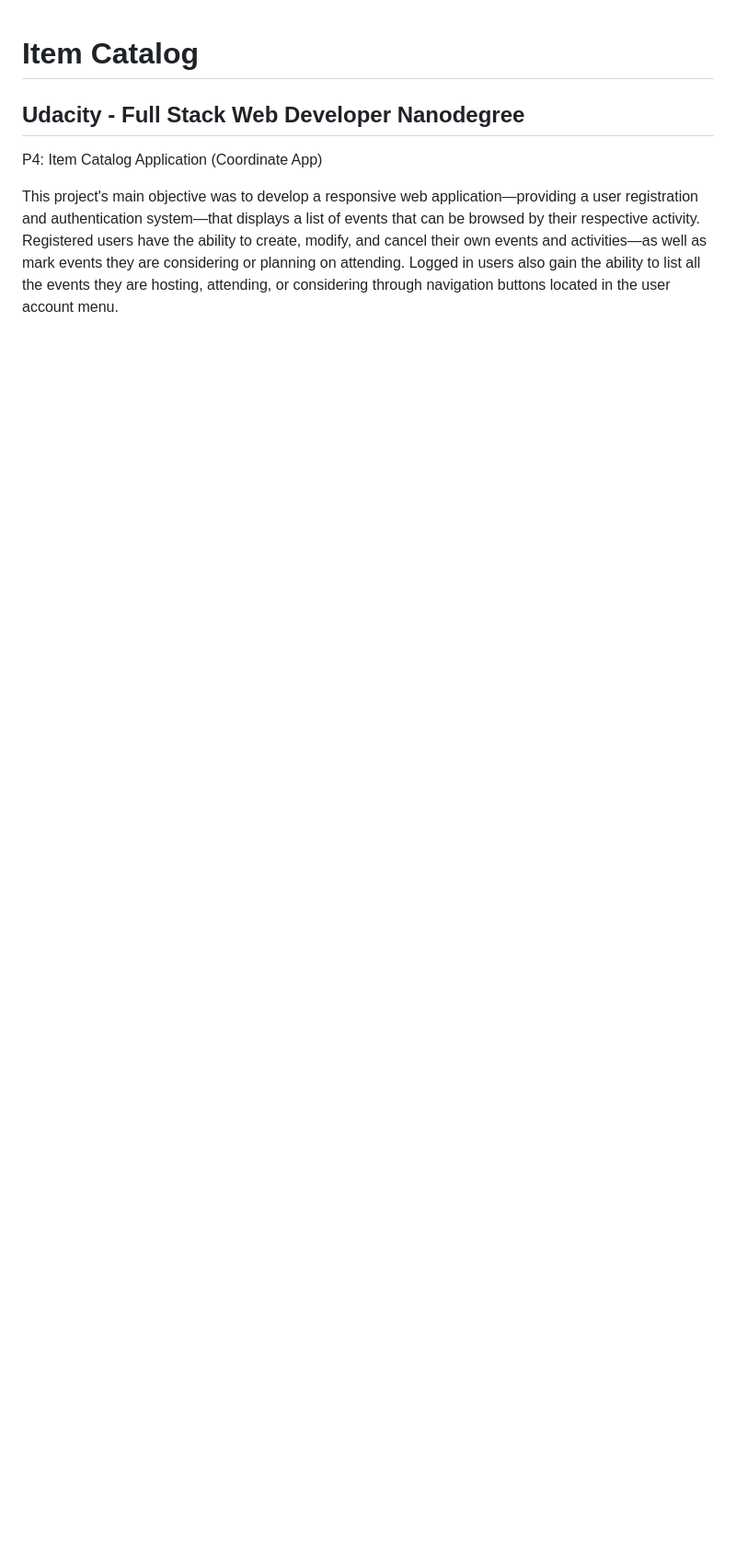
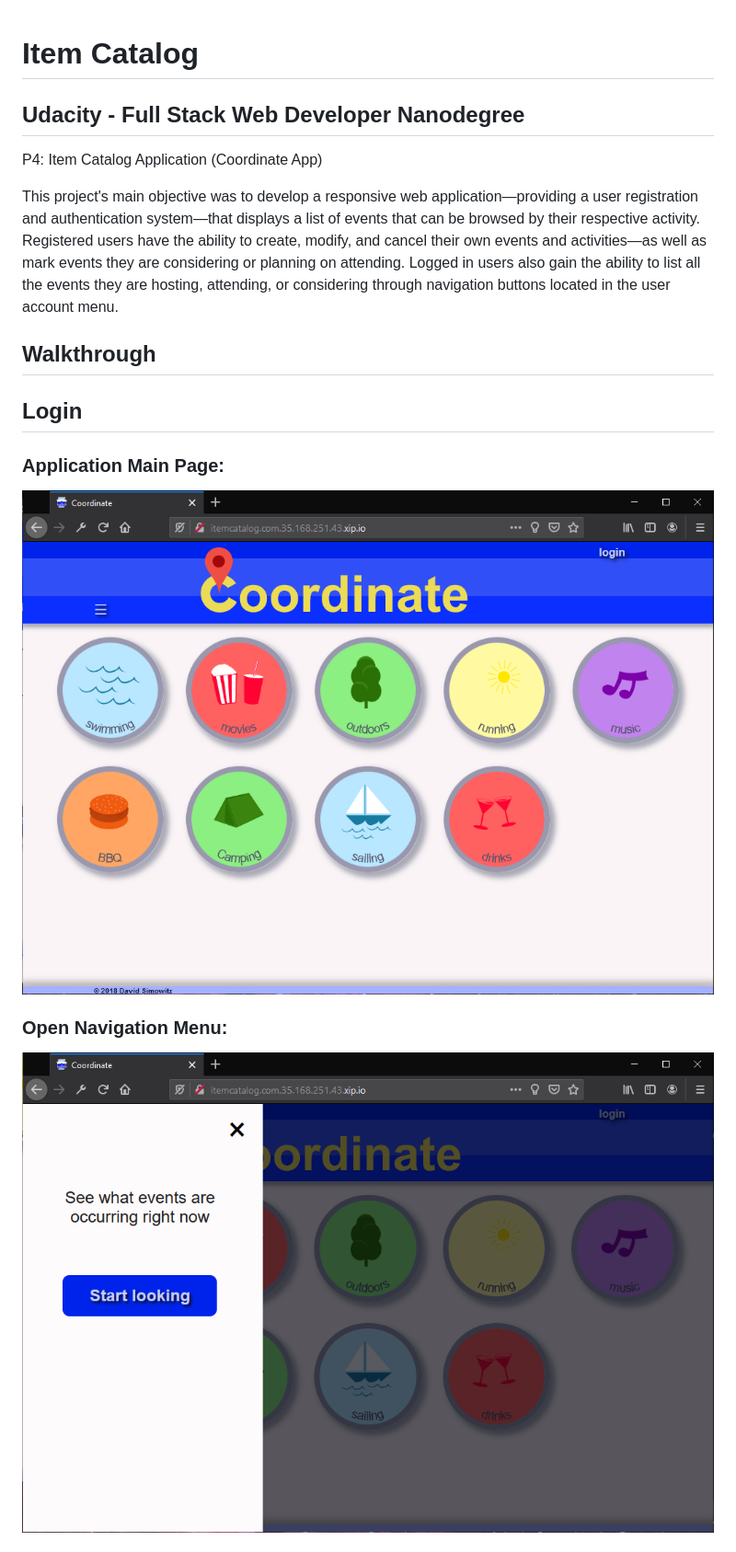
Before and after one commit to davidsimowitz/fullstack-nanodegree-project-4, a Markdown page: README.md, the part around one of its changes. Shown at 92% size. Drawn GitHub-style; pictures changed too: images/main-page-1.png (added), images/user-navigation-menu-1.png (added); blank space fills up the shorter version.

Commit message:
docs: user log in walkthrough

```diff
--- a/README.md
+++ b/README.md
@@ -7,3 +7,19 @@ Udacity - Full Stack Web Developer Nanodegree
 P4: Item Catalog Application (Coordinate App)
 
 This project's main objective was to develop a responsive web application—providing a user registration and authentication system—that displays a list of events that can be browsed by their respective activity. Registered users have the ability to create, modify, and cancel their own events and activities—as well as mark events they are considering or planning on attending. Logged in users also gain the ability to list all the events they are hosting, attending, or considering through navigation buttons located in the user account menu.
+
+
+Walkthrough
+-----------
+
+## Login
+
+
+### Application Main Page:
+![Coordinate app main page](https://github.com/davidsimowitz/fullstack-nanodegree-project-4/blob/master/images/main-page-1.png)
+
+
+### Open Navigation Menu:
+![User navigation menu](https://github.com/davidsimowitz/fullstack-nanodegree-project-4/blob/master/images/user-navigation-menu-1.png)
+
+
```
Also changed, not shown: other parts of README.md (+10 -0 lines), images/main-page-logged-in.png (added), images/user-logged-in-page.png (added), images/user-login-page.png (added).
